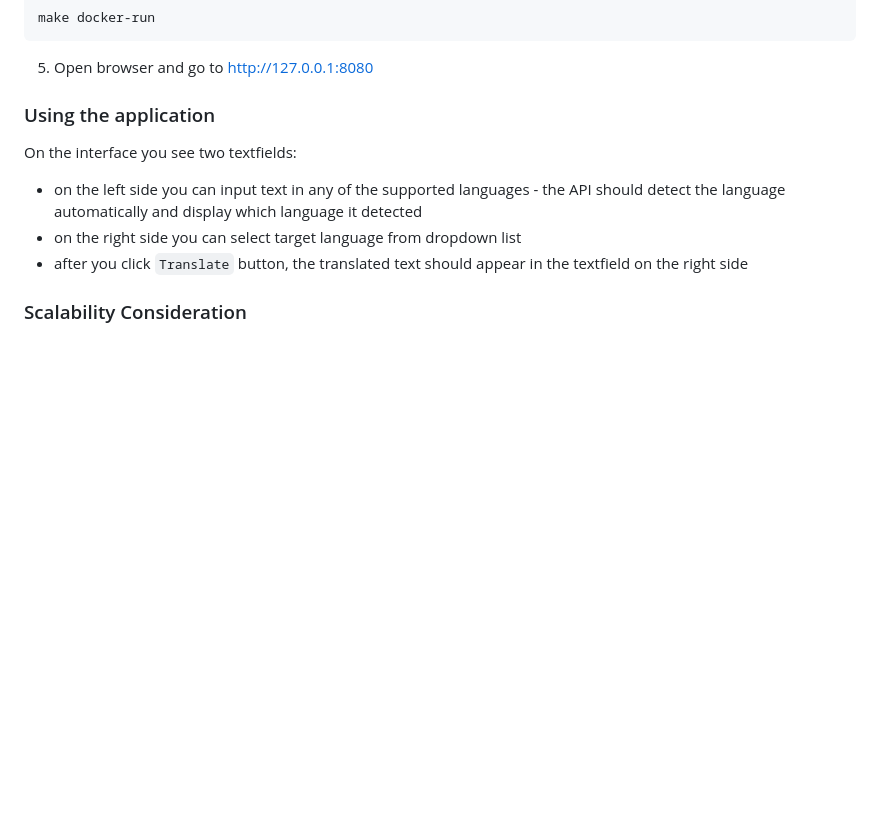
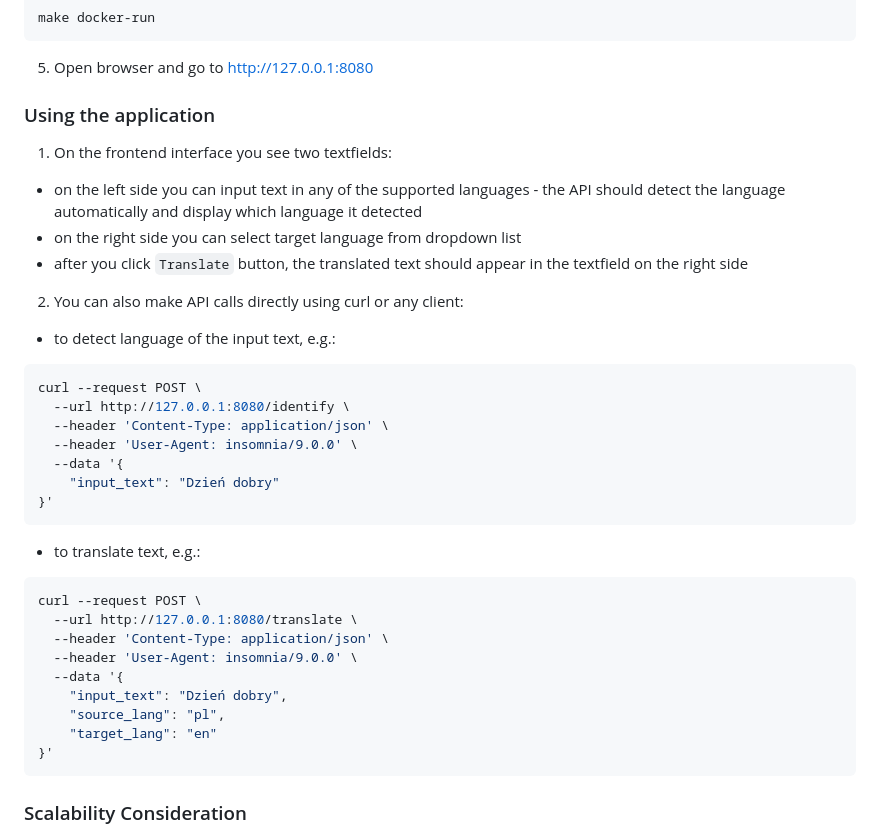
Before and after one commit to isulim/langtrans, a Markdown page: Documentation.md, the part around the change. Rendered like a GitHub page; blank space fills up the shorter version.

Commit message:
Update documentation

````diff
--- a/Documentation.md
+++ b/Documentation.md
@@ -62,12 +62,34 @@ make docker-run
 5. Open browser and go to [http://127.0.0.1:8080](http://127.0.0.1:8080)
 
 ### Using the application
-On the interface you see two textfields:
+1. On the frontend interface you see two textfields:
 - on the left side you can input text in any of the supported languages - the API should detect the language automatically and display which language it detected
 - on the right side you can select target language from dropdown list
 - after you click `Translate` button, the translated text should appear in the textfield on the right side
 
-
+2. You can also make API calls directly using curl or any client:
+- to detect language of the input text, e.g.:
+```bash
+curl --request POST \
+  --url http://127.0.0.1:8080/identify \
+  --header 'Content-Type: application/json' \
+  --header 'User-Agent: insomnia/9.0.0' \
+  --data '{
+	"input_text": "Dzień dobry"
+}'
+```
+- to translate text, e.g.:
+```bash
+curl --request POST \
+  --url http://127.0.0.1:8080/translate \
+  --header 'Content-Type: application/json' \
+  --header 'User-Agent: insomnia/9.0.0' \
+  --data '{
+	"input_text": "Dzień dobry",
+	"source_lang": "pl",
+	"target_lang": "en"
+}'
+```
 ### Scalability Consideration
 Application can be run locally but I also containerized it in a Docker image, so it can be easily deployed on any cloud provider that supports Kubernetes engine.
 It could be scaled horizontally by running multiple instances of the container behind a load balancer.
````
